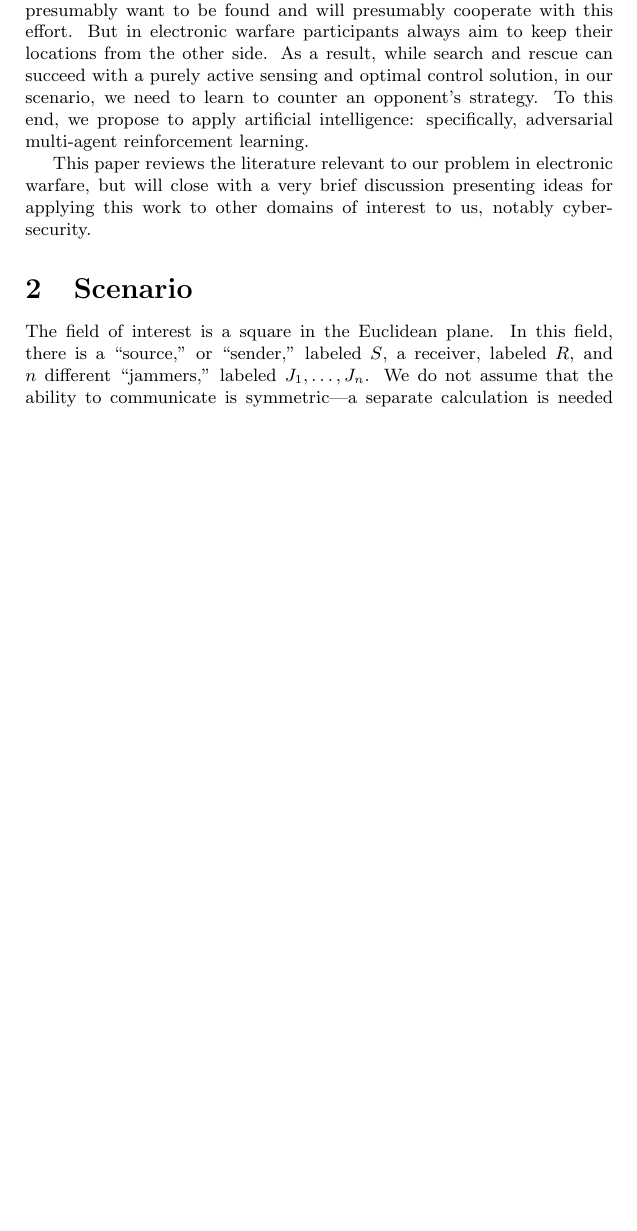
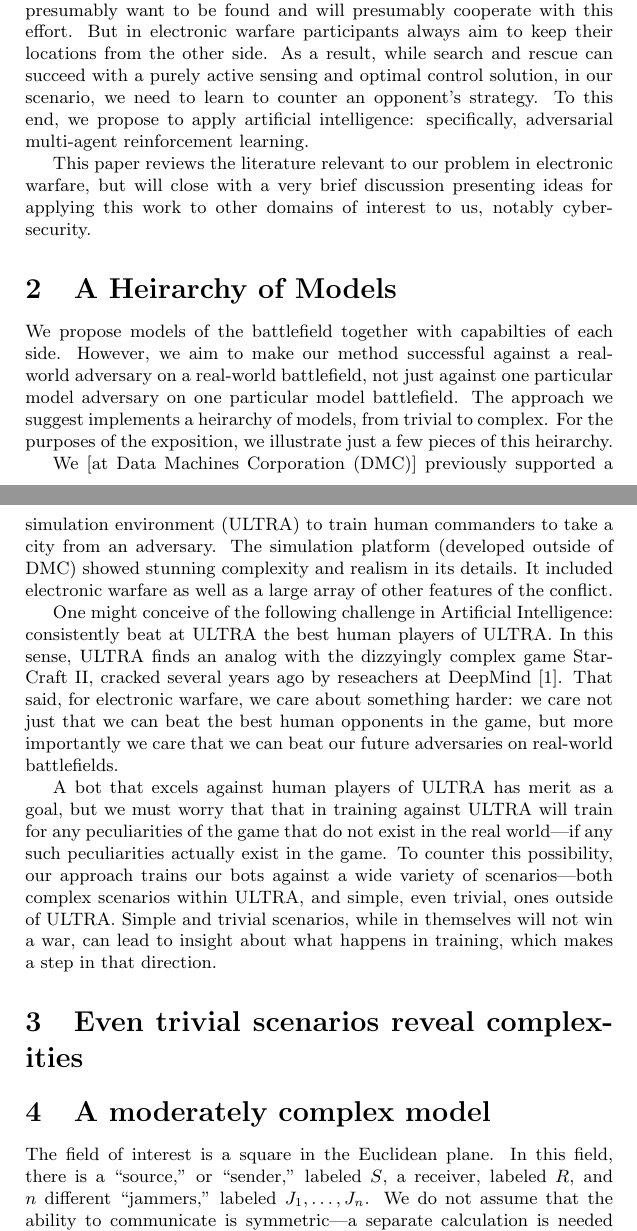
Before and after one commit to seancarverphd/marl-lit-review, a LaTeX document (review.tex): part of page 2 of 6 before the commit and two parts of pages 2 and 3 of 7 after it, the two joined at a grey line, cut so that both start at the same text, the shorter picture padded with empty space. Compiled offline with pdfLaTeX.

Commit message:
Made hierarchy of models section

```diff
--- a/review.tex
+++ b/review.tex
@@ -88,8 +88,46 @@ electronic warfare, but will close with a very brief discussion
 presenting ideas for applying this work to other domains of interest
 to us, notably cyber-security.
 
-\section{Scenario}
+\section{A Heirarchy of Models}
 
+We propose models of the battlefield together with capabilties of each
+side.  However, we aim to make our method successful against a
+real-world adversary on a real-world battlefield, not just against one
+particular model adversary on one particular model battlefield.  The
+approach we suggest implements a heirarchy of models, from trivial to
+complex.  For the purposes of the exposition, we illustrate just a few
+pieces of this heirarchy.
+
+We [at Data Machines Corporation (DMC)] previously supported a
+simulation environment (ULTRA) to train human commanders to take a
+city from an adversary.  The simulation platform (developed outside of
+DMC) showed stunning complexity and realism in its details.  It
+included electronic warfare as well as a large array of other features
+of the conflict.
+
+One might conceive of the following challenge in Artificial
+Intelligence: consistently beat at ULTRA the best human players of
+ULTRA.  In this sense, ULTRA finds an analog with the dizzyingly
+complex game StarCraft II, cracked several years ago by reseachers at
+DeepMind \cite{vinyals2019grandmaster}.  That said, for electronic
+warfare, we care about something harder: we care not just that we can
+beat the best human opponents in the game, but more importantly we
+care that we can beat our future adversaries on real-world
+battlefields.
+
+A bot that excels against human players of ULTRA has merit as a goal,
+but we must worry that that in training against ULTRA will train for
+any peculiarities of the game that do not exist in the real world---if
+any such peculiarities actually exist in the game.  To counter this
+possibility, our approach trains our bots against a wide variety of
+scenarios---both complex scenarios within ULTRA, and simple, even
+trivial, ones outside of ULTRA.  Simple and trivial scenarios, while
+in themselves will not win a war, can lead to insight about what
+happens in training, which makes a step in that direction.
+
+\section{Even trivial scenarios reveal complexities}
+
+\section{A moderately complex model}
 The field of interest is a square in the Euclidean plane.  In this
 field, there is a ``source,'' or ``sender,'' labeled $S$, a receiver,
 labeled $R$, and $n$ different ``jammers,'' labeled $J_1, \dots, J_n$.
```
Also changed, not shown: marl.bib (+11 -0 lines), review.pdf.
